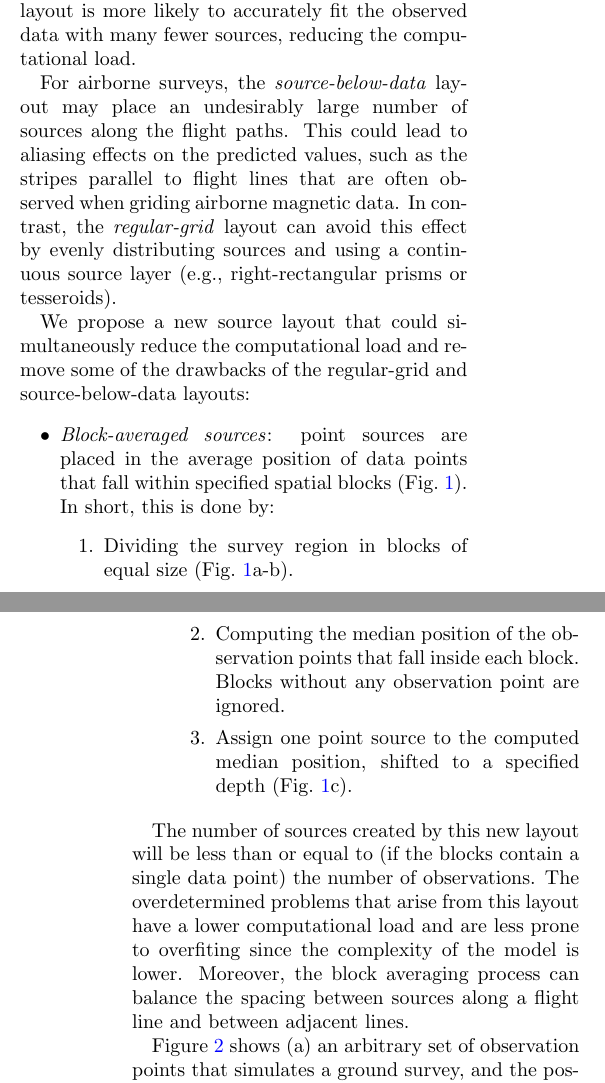
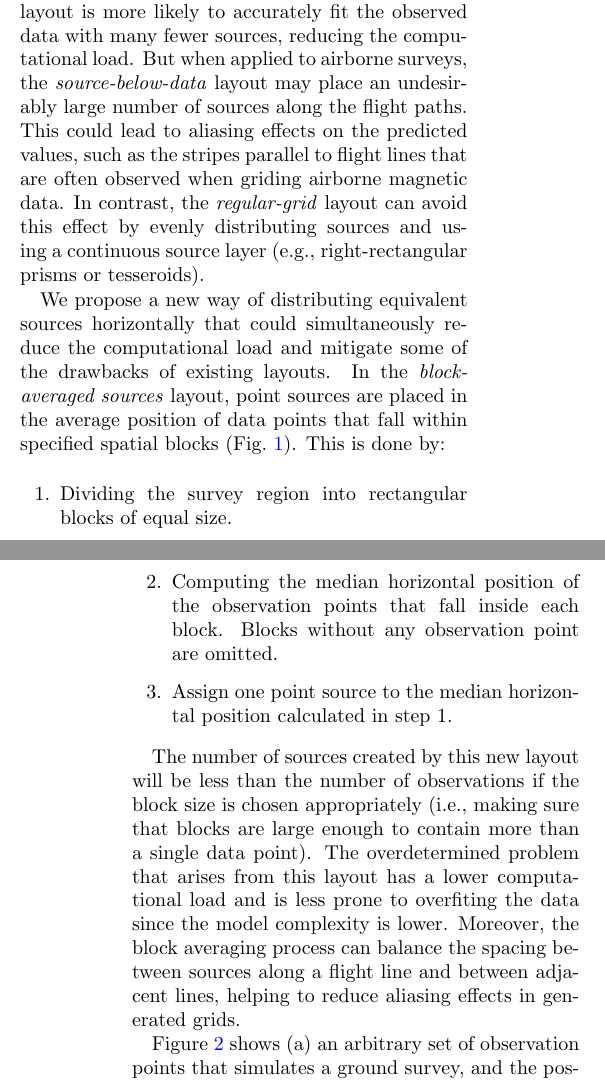
Before and after one commit to compgeolab/eql-gradient-boosted, a LaTeX paper (manuscript/manuscript.tex): two parts of the columns of pages 6 and 7 of 19, joined at a grey line, cut so that both start at the same text. Compiled offline with pdfLaTeX; a missing bibliography style is replaced by a similar one.

Commit message:
Review text for horizontal positioning of sources

```diff
--- a/manuscript/manuscript.tex
+++ b/manuscript/manuscript.tex
@@ -667,0 +656 @@ without any observation.
+underdetermined problems are prone to overfiting the data, leading to poor
@@ -667,0 +664,3 @@ without any observation.
+In a ground survey, observations are usually located along irregular paths and
+scattered points.
+The coverage of the survey region is often uneven, leaving large areas without
@@ -671 +668,0 @@ Measurements are usually taken at
-a high temporal frequency, leading to the observation points along the flight
@@ -680,0 +671,3 @@ The most widely used layouts of equivalent sources are:
+observation points along the flight lines that are several times closer to each
+other than the flight line spacing.
+This creates a bias in the sampling, which can cause aliasing artifacts in
@@ -696,8 +697,7 @@ This creates an unnecessarily large number of sources in areas where no
 observations exist.
 In contrast, the \emph{sources-below-data} layout is more likely to accurately
 fit the observed data with many fewer sources, reducing the computational load.
-
-For airborne surveys, the \emph{source-below-data} layout may
+But when applied to airborne surveys, the \emph{source-below-data} layout may
 place an undesirably large number of sources along the flight paths.
 This could lead to aliasing effects on the predicted values, such as the
 stripes parallel to flight lines that are often observed when griding airborne
@@ -706,34 +706,33 @@ In contrast, the \emph{regular-grid} layout can avoid this effect by evenly
 distributing sources and using a continuous source layer (e.g.,
 right-rectangular prisms or tesseroids).
 
-We propose a new source layout that could simultaneously reduce the
-computational load and remove some of the drawbacks of the regular-grid and
-source-below-data layouts:
-
-\begin{itemize}
-  \item
-    \emph{Block-averaged sources}: point sources are placed in the average
-    position of data points that fall within specified spatial blocks
-    (Fig.~\ref{fig:block-averaged-sources}). In
-    short, this is done by:
-    \begin{enumerate}
-        \item Dividing the survey region in blocks of equal size
-            (Fig.~\ref{fig:block-averaged-sources}a-b).
-        \item Computing the median position of the observation points that fall
-          inside each block. Blocks without any observation point are ignored.
-        \item Assign one point source to the computed median position, shifted
-          to a specified depth (Fig.~\ref{fig:block-averaged-sources}c).
-    \end{enumerate}
-\end{itemize}
-
-The number of sources created by this new layout will be less than or equal to
-(if the blocks contain a single data point)
-the number of observations.
-The overdetermined problems that arise from this layout have a lower
-computational load and are less prone to overfiting since the complexity of the
-model is lower.
+We propose a new way of distributing equivalent sources horizontally that could
+simultaneously reduce the computational load and mitigate some of the drawbacks
+of existing layouts.
+In the \emph{block-averaged sources} layout,
+point sources are placed in the average
+position of data points that fall within specified spatial blocks
+(Fig.~\ref{fig:block-averaged-sources}).
+This is done by:
+
+\begin{enumerate}
+    \item Dividing the survey region into rectangular blocks of equal size.
+    \item Computing the median horizontal position of the observation points
+      that fall inside each block. Blocks without any observation point are
+      omitted.
+    \item Assign one point source to the median horizontal position calculated
+      in step 1.
+\end{enumerate}
+
+The number of sources created by this new layout will be less than the number
+of observations if the block size is chosen appropriately (i.e., making sure
+that blocks are large enough to contain more than a single data point).
+The overdetermined problem that arises from this layout has a lower
+computational load and is less prone to overfiting the data since the model
+complexity is lower.
 Moreover, the block averaging process can balance the spacing between sources
-along a flight line and between adjacent lines.
+along a flight line and between adjacent lines, helping to reduce aliasing
+effects in generated grids.
 
 Figure~\ref{fig:source-layouts-schematics} shows (a) an arbitrary set of
 observation points that simulates a ground survey, and the possible location of
```
Also changed, not shown: manuscript/manuscript.tex (65 more changed lines).
